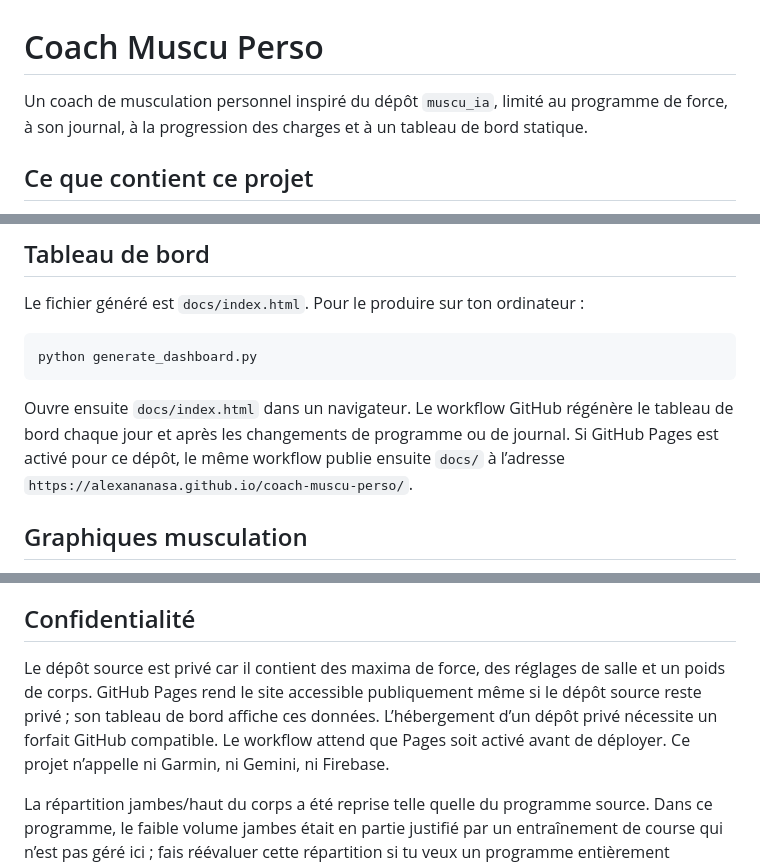
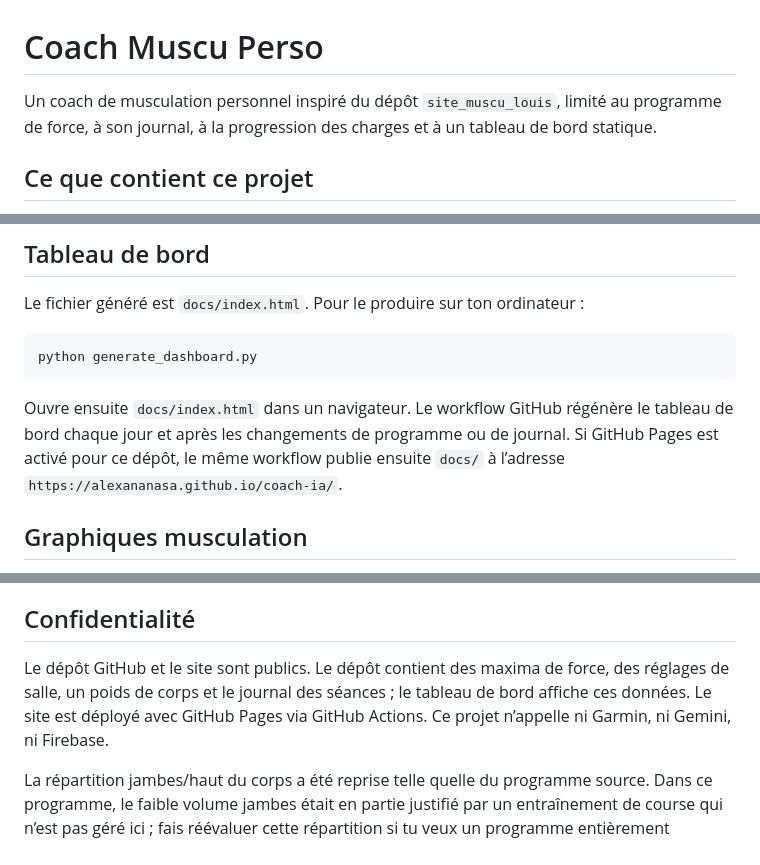
Before and after one commit to alexananasa/coach-ia, a Markdown page: README.md, 3 parts joined by grey strips. GitHub-like rendering.

Commit message:
docs: update project and Pages URLs

````diff
--- a/README.md
+++ b/README.md
@@ -1,6 +1,6 @@
 # Coach Muscu Perso
 
-Un coach de musculation personnel inspiré du dépôt `muscu_ia`, limité au programme de force, à son journal, à la progression des charges et à un tableau de bord statique.
+Un coach de musculation personnel inspiré du dépôt `site_muscu_louis`, limité au programme de force, à son journal, à la progression des charges et à un tableau de bord statique.
 
 ## Ce que contient ce projet
 
@@ -23,7 +23,7 @@ Le fichier généré est `docs/index.html`. Pour le produire sur ton ordinateur
 python generate_dashboard.py
 ```
 
-Ouvre ensuite `docs/index.html` dans un navigateur. Le workflow GitHub régénère le tableau de bord chaque jour et après les changements de programme ou de journal. Si GitHub Pages est activé pour ce dépôt, le même workflow publie ensuite `docs/` à l’adresse `https://alexananasa.github.io/coach-muscu-perso/`.
+Ouvre ensuite `docs/index.html` dans un navigateur. Le workflow GitHub régénère le tableau de bord chaque jour et après les changements de programme ou de journal. Si GitHub Pages est activé pour ce dépôt, le même workflow publie ensuite `docs/` à l’adresse `https://alexananasa.github.io/coach-ia/`.
 
 ## Graphiques musculation
 
@@ -62,7 +62,7 @@ La charge initiale est une estimation à partir du 1RM déclaré, via une formul
 
 ## Confidentialité
 
-Le dépôt source est privé car il contient des maxima de force, des réglages de salle et un poids de corps. GitHub Pages rend le site accessible publiquement même si le dépôt source reste privé ; son tableau de bord affiche ces données. L’hébergement d’un dépôt privé nécessite un forfait GitHub compatible. Le workflow attend que Pages soit activé avant de déployer. Ce projet n’appelle ni Garmin, ni Gemini, ni Firebase.
+Le dépôt GitHub et le site sont publics. Le dépôt contient des maxima de force, des réglages de salle, un poids de corps et le journal des séances ; le tableau de bord affiche ces données. Le site est déployé avec GitHub Pages via GitHub Actions. Ce projet n’appelle ni Garmin, ni Gemini, ni Firebase.
 
 La répartition jambes/haut du corps a été reprise telle quelle du programme source. Dans ce programme, le faible volume jambes était en partie justifié par un entraînement de course qui n’est pas géré ici ; fais réévaluer cette répartition si tu veux un programme entièrement indépendant de la course.
 
````
